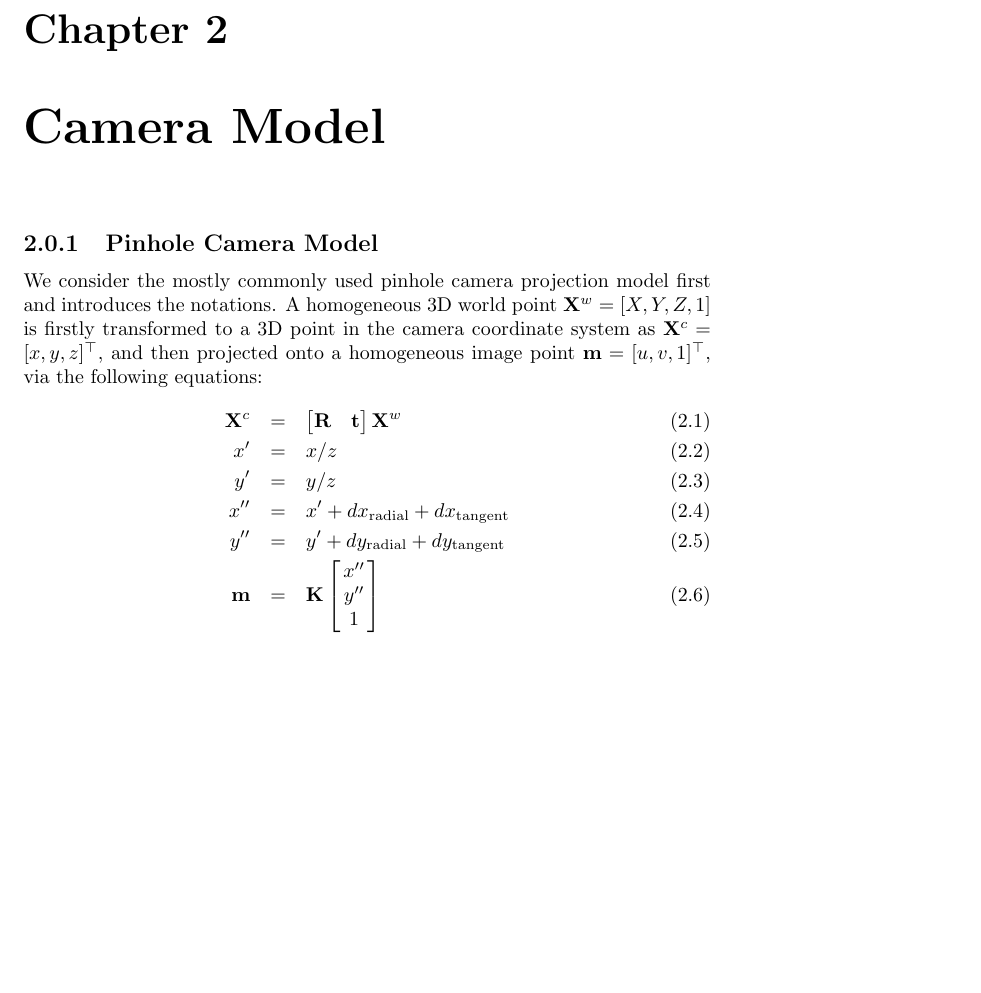
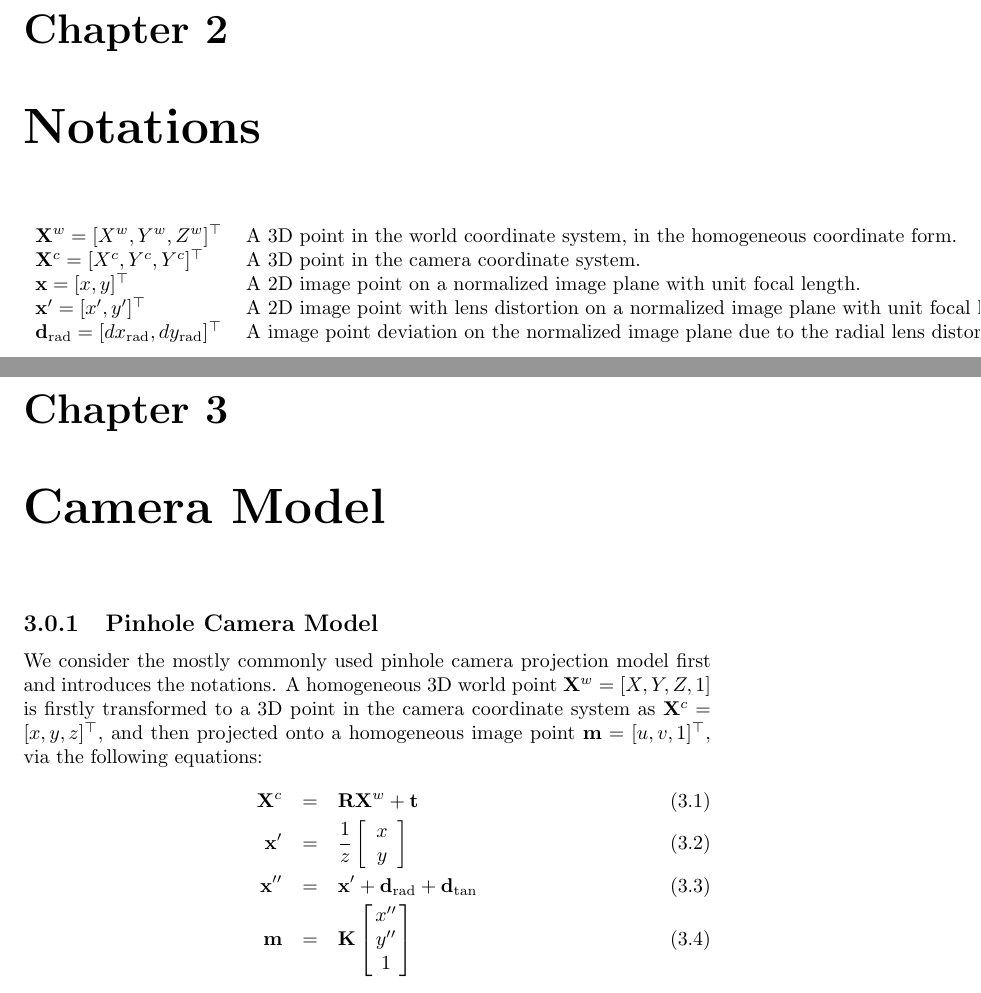
Before and after one commit to prclibo/thesis, a LaTeX thesis (main.tex): part of page 8 of 36 before the commit and two parts of pages 8 and 9 of 37 after it, the two joined at a grey line, cut so that both start at the same text, the shorter picture padded with empty space. Compiled offline with pdfLaTeX.

Commit message:
added notations chapter.

```diff
--- a/main.tex
+++ b/main.tex
@@ -61,24 +61,37 @@ The main part of this thesis makes two novel contributions:
 \item A toolbox based on the proposed calibration pattern. This toolbox can be used for both intrinsic and extrinsic calibration of a multiple-camera system, as illustrated in chapters \ref{singleSec} and \ref{extrinsicSec}. Similarly to existing calibration toolboxes, our toolbox can also be used for intrinsic calibration of a single camera.
 \end{enumerate}
 
+\chapter{Notations}
+\begin{tabular}{ll}
+$\mathbf{X}^w = [X^w, Y^w, Z^w]^\top$ & A 3D point in the world coordinate system, in the homogeneous coordinate form.\\
+$\mathbf{X}^c = [X^c, Y^c, Y^c]^\top$ & A 3D point in the camera coordinate system. \\
+$\mathbf{x} = [x, y]^\top$ & A 2D image point on a normalized image plane with unit focal length. \\
+$\mathbf{x}' = [x', y']^\top$ & A 2D image point with lens distortion on a normalized image plane with unit focal length. \\
+$\mathbf{d}_\text{rad} = [dx_\text{rad}, dy_\text{rad}]^\top$ & A image point deviation on the normalized image plane due to the radial lens distortion.
+\end{tabular}
+
 \chapter{Camera Model}
 \subsection{Pinhole Camera Model}
 We consider the mostly commonly used pinhole camera projection model first and introduces the notations. A homogeneous 3D world point $\mathbf{X}^w = [X, Y, Z, 1]$ is firstly transformed to a 3D point in the camera coordinate system as $\mathbf{X}^c = [x, y, z]^\top$, and then projected onto a homogeneous image point $\mathbf{m} = [u, v, 1]^\top$, via the following equations:
 \begin{eqnarray}
 \label{cmEqn1}
 \mathbf{X}^c &=&
+\mathbf{R} \mathbf{X}^w + \mathbf{t} \\
+%x' &=&x / z \\
+%\label{ray2homo1}
+%y' &=&y / z \\
+%\label{ray2homo2}
+%x'' &=&x'  + dx_{\text{radial}} + dx_{\text{tangent}}\\
+%\label{cmEqn2}
+%y'' &=&y'  + dy_{\text{radial}} + dy_{\text{tangent}}\\
+%\label{cmEqn3}
+\mathbf{x}' &=& \frac{1}{z}
 \begin{bmatrix}
-\mathbf{R} & \mathbf{t}
-\end{bmatrix}
-\mathbf{X}^w \\
-x' &=&x / z \\
-\label{ray2homo1}
-y' &=&y / z \\
-\label{ray2homo2}
-x'' &=&x'  + dx_{\text{radial}} + dx_{\text{tangent}}\\
-\label{cmEqn2}
-y'' &=&y'  + dy_{\text{radial}} + dy_{\text{tangent}}\\
-\label{cmEqn3}
+\begin{array}{c}
+x \\ y
+\end{array}
+\end{bmatrix} \\
+\mathbf{x}'' &=& \mathbf{x}' + \mathbf{d}_\text{rad} + \mathbf{d}_\text{tan} \\
 \mathbf{m} &=&
 \mathbf{K}
 \arraycolsep=1.5pt%
```
